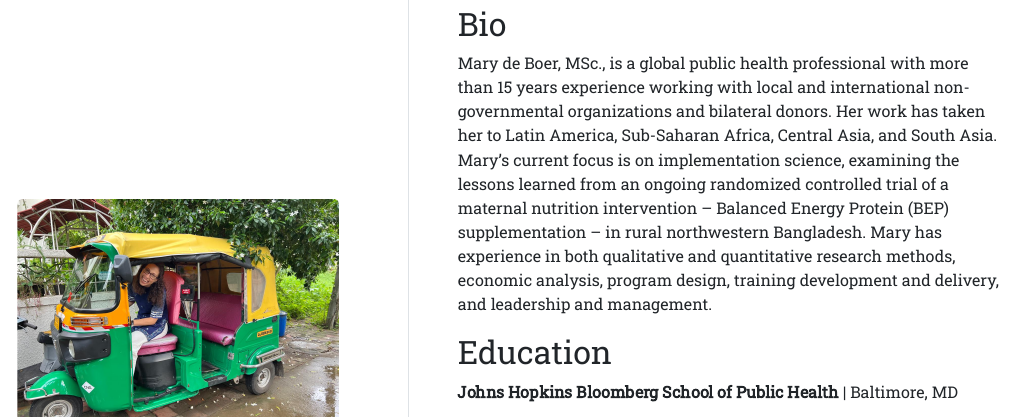
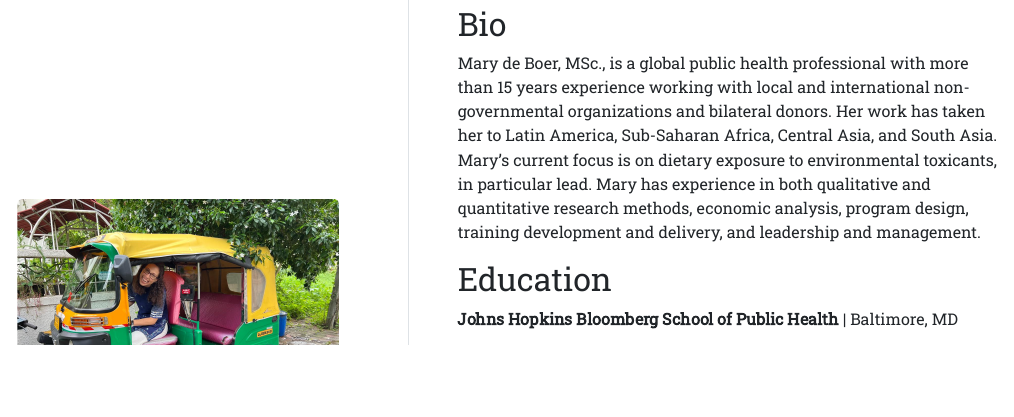
Before and after one commit to mary-db/mary-db.github.io, an R Markdown document (index.Rmd): the page in a window 1100 px wide, from its top. The pictures show the output file index.html that the author committed with the source, opened offline.

Commit message:
updating index

```diff
--- a/index.Rmd
+++ b/index.Rmd
@@ -17,10 +17,7 @@ output:
 Mary de Boer, MSc., is a global public health professional with more than 15 years
 experience working with local and international non-governmental organizations and
 bilateral donors.  Her work has taken her to Latin America, Sub-Saharan Africa,
-Central Asia, and South Asia.  Mary's current focus is on implementation science,
-examining the lessons learned from an ongoing randomized controlled trial of a
-maternal nutrition intervention -- Balanced Energy Protein (BEP) supplementation --
-in rural northwestern Bangladesh.  Mary has experience in both qualitative and
+Central Asia, and South Asia.  Mary's current focus is on dietary exposure to environmental toxicants, in particular lead.  Mary has experience in both qualitative and
 quantitative research methods, economic analysis, program design, training
 development and delivery, and leadership and management.
 
```
Also changed, not shown: index.html.
